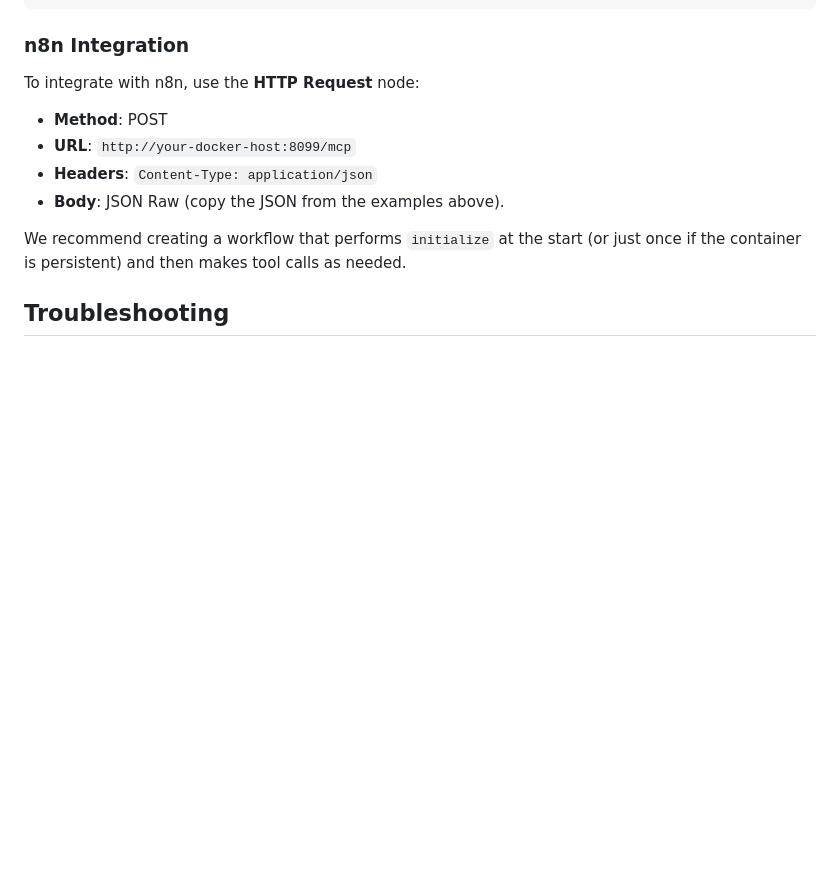
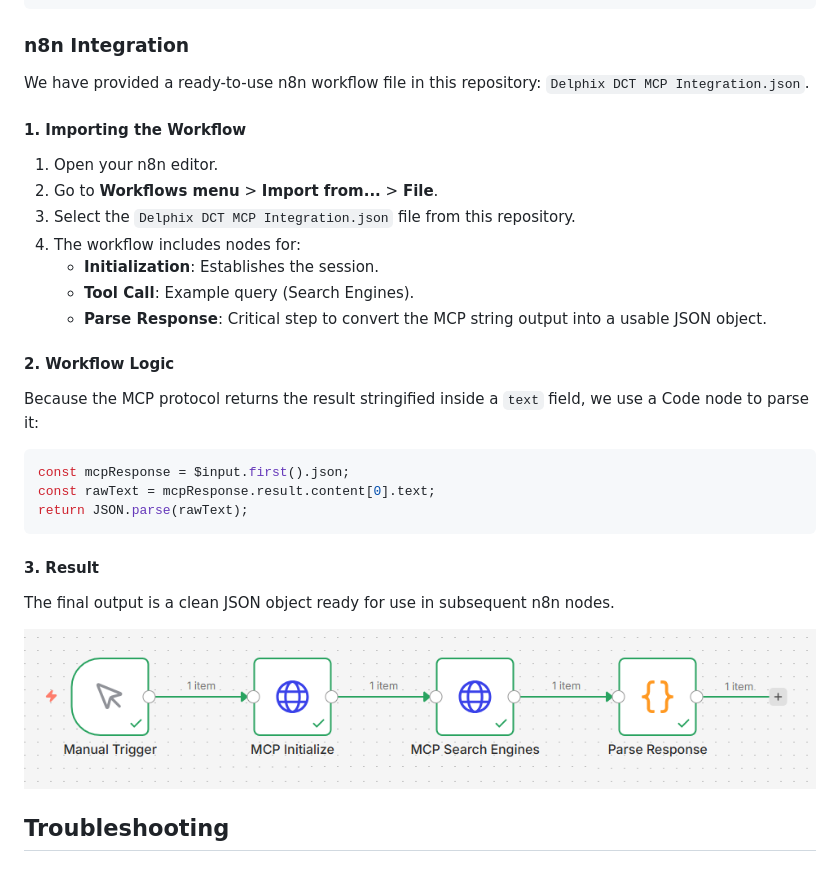
Before and after one commit to kansoit/dxi-mcpsrv-docker, a Markdown page: README.md, the part around the change. Drawn GitHub-style; pictures changed too: assets/n8n_workflow.png (added); blank space fills up the shorter version.

Commit message:
Update docs with n8n integration workflow and screenshot

````diff
--- a/README.md
+++ b/README.md
@@ -92,14 +92,30 @@ curl -s -X POST http://localhost:8099/mcp \
 
 ### n8n Integration
 
-To integrate with n8n, use the **HTTP Request** node:
+We have provided a ready-to-use n8n workflow file in this repository: `Delphix DCT MCP Integration.json`.
 
--   **Method**: POST
--   **URL**: `http://your-docker-host:8099/mcp`
--   **Headers**: `Content-Type: application/json`
--   **Body**: JSON Raw (copy the JSON from the examples above).
+#### 1. Importing the Workflow
+1.  Open your n8n editor.
+2.  Go to **Workflows menu** > **Import from...** > **File**.
+3.  Select the `Delphix DCT MCP Integration.json` file from this repository.
+4.  The workflow includes nodes for:
+    -   **Initialization**: Establishes the session.
+    -   **Tool Call**: Example query (Search Engines).
+    -   **Parse Response**: Critical step to convert the MCP string output into a usable JSON object.
 
-We recommend creating a workflow that performs `initialize` at the start (or just once if the container is persistent) and then makes tool calls as needed.
+#### 2. Workflow Logic
+Because the MCP protocol returns the result stringified inside a `text` field, we use a Code node to parse it:
+
+```javascript
+const mcpResponse = $input.first().json;
+const rawText = mcpResponse.result.content[0].text;
+return JSON.parse(rawText);
+```
+
+#### 3. Result
+The final output is a clean JSON object ready for use in subsequent n8n nodes.
+
+![n8n Workflow Example](assets/n8n_workflow.png)
 
 ## Troubleshooting
 
````
